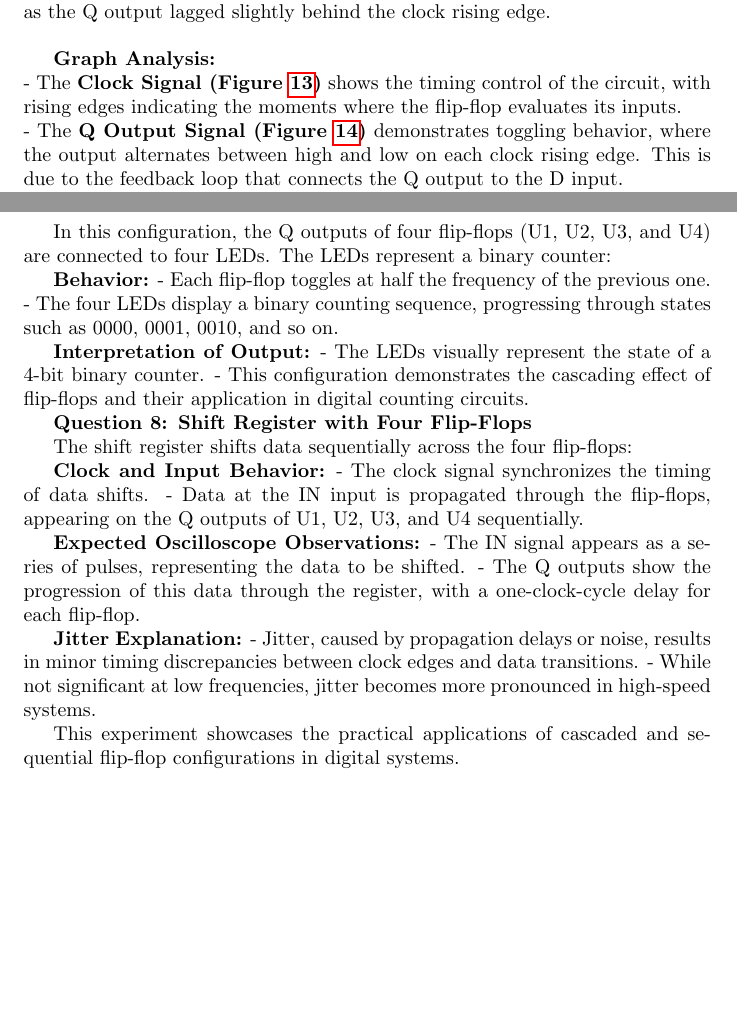
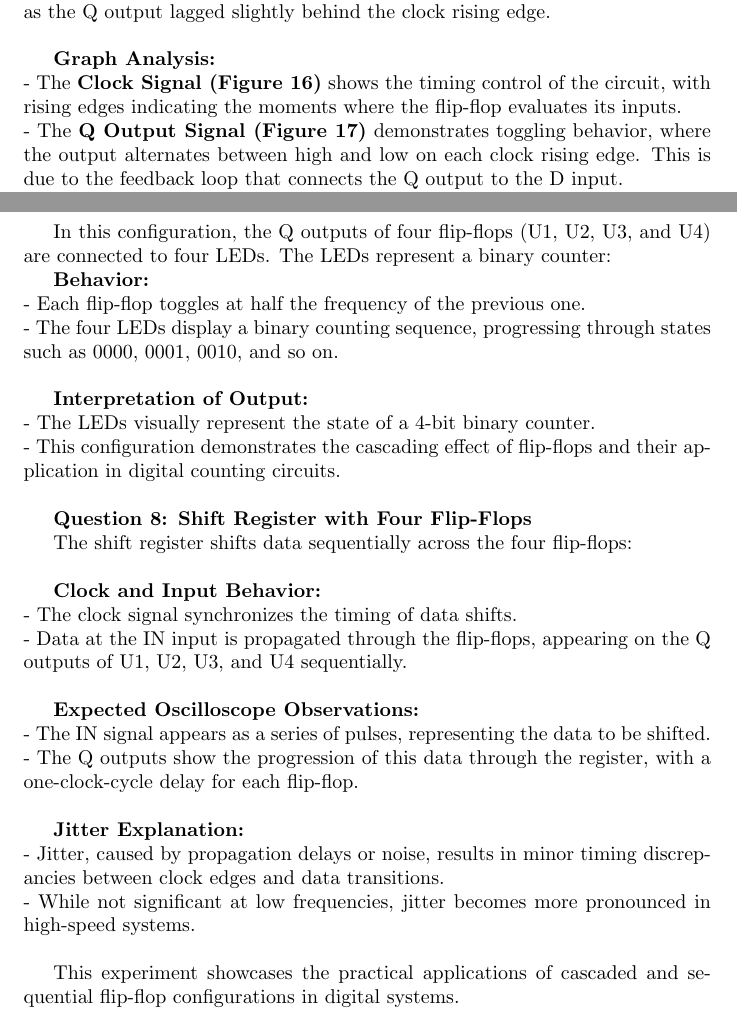
Before and after one commit to Quantum-Impulse/Eletronic-Techniques-Reports, a LaTeX document (Report 4/LaTex Lab/Report 4.tex): two parts of pages 18 and 21 of 21, joined at a grey line, cut so that both start at the same text, the shorter picture padded with empty space. Compiled offline with pdfLaTeX.

Commit message:
done, waiting for feedback

```diff
--- a/Report 4/LaTex Lab/Report 4.tex
+++ b/Report 4/LaTex Lab/Report 4.tex
@@ -581,8 +581,8 @@
        - \textbf{Function Generator Clocking:} The circuit continued to toggle with each clock pulse. At higher clock frequencies, the propagation delay became evident, as the Q output lagged slightly behind the clock rising edge. \\
 
     \textbf{Graph Analysis:} \\
-       - The \textbf{Clock Signal (Figure \ref{fig:Clock_Signal_Feedback})} shows the timing control of the circuit, with rising edges indicating the moments where the flip-flop evaluates its inputs. \\
-       - The \textbf{Q Output Signal (Figure \ref{fig:Q_Output_Feedback})} demonstrates toggling behavior, where the output alternates between high and low on each clock rising edge. This is due to the feedback loop that connects the Q output to the D input. \\
+       - The \textbf{Clock Signal (Figure 16)} shows the timing control of the circuit, with rising edges indicating the moments where the flip-flop evaluates its inputs. \\
+       - The \textbf{Q Output Signal (Figure 17)} demonstrates toggling behavior, where the output alternates between high and low on each clock rising edge. This is due to the feedback loop that connects the Q output to the D input. \\
        - Compared to earlier graphs, the Q output no longer depends on an external D input but autonomously toggles based on the feedback mechanism. \\
 
     \textbf{Relevance of Propagation Delay:} \\
@@ -649,35 +649,36 @@
     The cascaded configuration highlights how propagation delays and sequential toggling behavior can be exploited to create frequency dividers and counters. This fundamental concept is widely used in digital design for timekeeping, division, and state counting.
 
     \subsection*{\textbf{Estimated Behavior - Questions 7 and 8}}
-
+    \\
     \textbf{Question 7: Cascading Four Flip-Flops with LEDs}
     Since we didn't have enough time to
 
     In this configuration, the Q outputs of four flip-flops (U1, U2, U3, and U4) are connected to four LEDs. The LEDs represent a binary counter:
 
-    \textbf{Behavior:}
-    - Each flip-flop toggles at half the frequency of the previous one.
-    - The four LEDs display a binary counting sequence, progressing through states such as 0000, 0001, 0010, and so on.
+    \textbf{Behavior:} \\
+    - Each flip-flop toggles at half the frequency of the previous one. \\
+    - The four LEDs display a binary counting sequence, progressing through states such as 0000, 0001, 0010, and so on. \\
 
-    \textbf{Interpretation of Output:}
-    - The LEDs visually represent the state of a 4-bit binary counter.
-    - This configuration demonstrates the cascading effect of flip-flops and their application in digital counting circuits.
+    \textbf{Interpretation of Output:} \\
+    - The LEDs visually represent the state of a 4-bit binary counter. \\
+    - This configuration demonstrates the cascading effect of flip-flops and their application in digital counting circuits. \\
 
+    \\
     \textbf{Question 8: Shift Register with Four Flip-Flops}
 
-    The shift register shifts data sequentially across the four flip-flops:
+    The shift register shifts data sequentially across the four flip-flops: \\
 
-    \textbf{Clock and Input Behavior:}
-    - The clock signal synchronizes the timing of data shifts.
-    - Data at the IN input is propagated through the flip-flops, appearing on the Q outputs of U1, U2, U3, and U4 sequentially.
+    \textbf{Clock and Input Behavior:} \\
+    - The clock signal synchronizes the timing of data shifts. \\
+    - Data at the IN input is propagated through the flip-flops, appearing on the Q outputs of U1, U2, U3, and U4 sequentially. \\
 
-    \textbf{Expected Oscilloscope Observations:}
-    - The IN signal appears as a series of pulses, representing the data to be shifted.
-    - The Q outputs show the progression of this data through the register, with a one-clock-cycle delay for each flip-flop.
+    \textbf{Expected Oscilloscope Observations:} \\
+    - The IN signal appears as a series of pulses, representing the data to be shifted. \\
+    - The Q outputs show the progression of this data through the register, with a one-clock-cycle delay for each flip-flop. \\
 
-    \textbf{Jitter Explanation:}
-    - Jitter, caused by propagation delays or noise, results in minor timing discrepancies between clock edges and data transitions.
-    - While not significant at low frequencies, jitter becomes more pronounced in high-speed systems.
+    \textbf{Jitter Explanation:} \\
+    - Jitter, caused by propagation delays or noise, results in minor timing discrepancies between clock edges and data transitions. \\
+    - While not significant at low frequencies, jitter becomes more pronounced in high-speed systems. \\
 
     This experiment showcases the practical applications of cascaded and sequential flip-flop configurations in digital systems.
 
```
Also changed, not shown: Report 4/LaTex Lab/Report 4.pdf, 4 other files.
